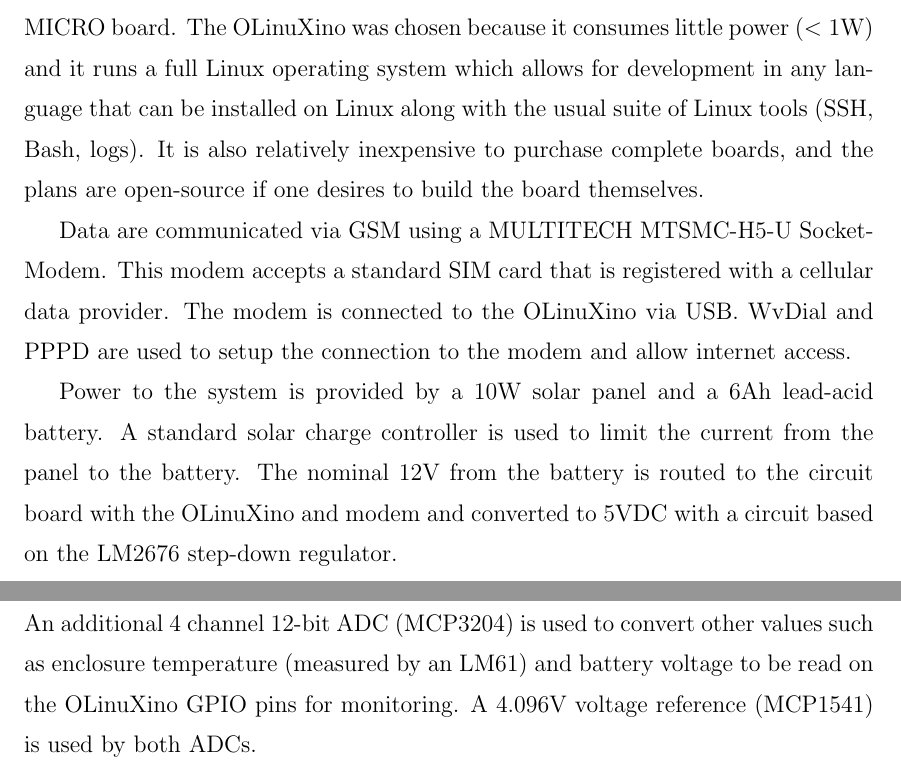
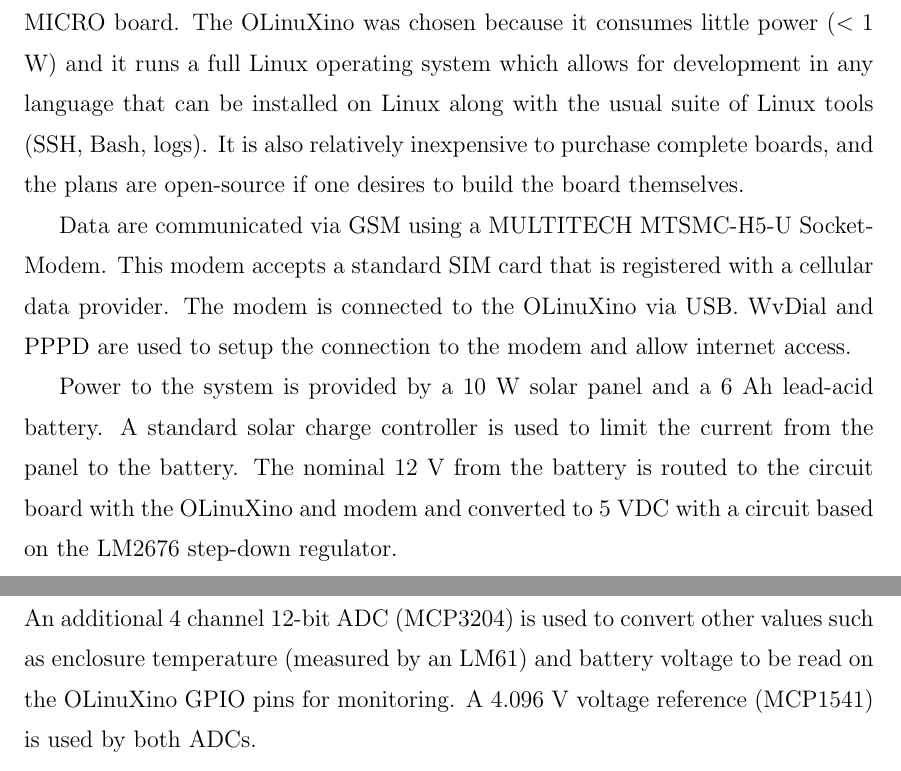
Before and after one commit to alorenzo175/dissertation, a LaTeX thesis (dissertation/dissertation.tex, which reads dissertation/sensor_network.tex): two parts of page 36 of 115, joined at a grey line, cut so that both start at the same text. Compiled offline with pdfLaTeX.

Commit message:
minor edits to ntwork

```diff
--- a/dissertation/sensor_network.tex
+++ b/dissertation/sensor_network.tex
@@ -88,12 +88,12 @@
 WvDial and PPPD are used to setup the connection to the modem and
 allow internet access.
 
-Power to the system is provided by a 10W solar panel and a 6Ah
+Power to the system is provided by a 10 W solar panel and a 6 Ah
 lead-acid battery.
 A standard solar charge controller is used to limit the current from the
 panel to the battery.
-The nominal 12V from the battery is routed to the circuit board with
-the OLinuXino and modem and converted to 5VDC with a circuit based on
+The nominal 12 V from the battery is routed to the circuit board with
+the OLinuXino and modem and converted to 5 VDC with a circuit based on
 the LM2676 step-down regulator.
 
 The circuit board is designed to accept input from either a calibrated
@@ -110,7 +110,7 @@
 An additional 4 channel 12-bit ADC (MCP3204) is used to convert other
 values such as enclosure temperature (measured by an LM61) and battery
 voltage to be read on the OLinuXino GPIO pins for monitoring.
-A 4.096V voltage reference (MCP1541) is used by both ADCs.
+A 4.096 V voltage reference (MCP1541) is used by both ADCs.
 
 \begin{figure}[t]
 \includegraphics[width=\textwidth]{figs/sensor_board.jpg}
```
Also changed, not shown: dissertation/sensor_network.tex (15 more changed lines).
